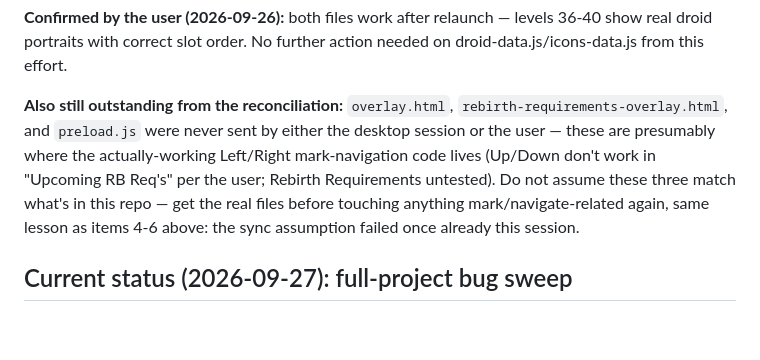
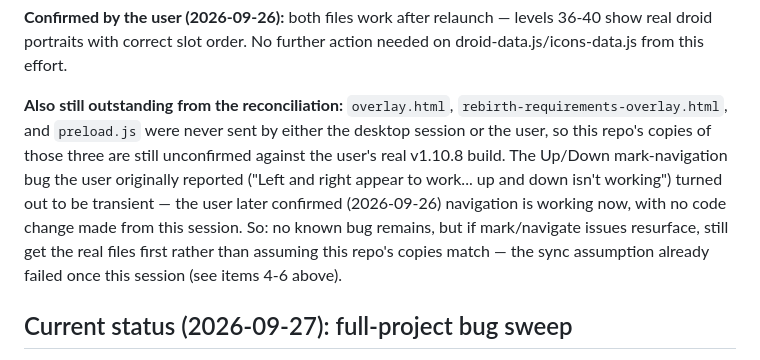
Before and after one commit to ibefuzzy/Fuzzy-Droid-Tracker, a Markdown page: CLAUDE.md, the part around the change. Rendered like a GitHub page; blank space fills up the shorter version.

Commit message:
Note the Up/Down mark-navigation bug resolved itself, no code change
User confirmed navigation is working now. No fix was made from this
session, so treat as transient rather than a solved bug.

Co-Authored-By: Claude Sonnet 5 <noreply@anthropic.com>
Claude-Session: https://claude.ai/code/session_015BapmGXYX89jHoKsis8Jgk

```diff
--- a/CLAUDE.md
+++ b/CLAUDE.md
@@ -216,12 +216,15 @@ action needed on droid-data.js/icons-data.js from this effort.
 
 **Also still outstanding from the reconciliation:** `overlay.html`,
 `rebirth-requirements-overlay.html`, and `preload.js` were never sent by
-either the desktop session or the user — these are presumably where the
-actually-working Left/Right mark-navigation code lives (Up/Down don't work
-in "Upcoming RB Req's" per the user; Rebirth Requirements untested). Do not
-assume these three match what's in this repo — get the real files before
-touching anything mark/navigate-related again, same lesson as items 4-6
-above: the sync assumption failed once already this session.
+either the desktop session or the user, so this repo's copies of those
+three are still unconfirmed against the user's real v1.10.8 build. The
+Up/Down mark-navigation bug the user originally reported ("Left and right
+appear to work... up and down isn't working") turned out to be transient —
+the user later confirmed (2026-09-26) navigation is working now, with no
+code change made from this session. So: no known bug remains, but if
+mark/navigate issues resurface, still get the real files first rather than
+assuming this repo's copies match — the sync assumption already failed once
+this session (see items 4-6 above).
 
 ## Current status (2026-09-27): full-project bug sweep
 
```
